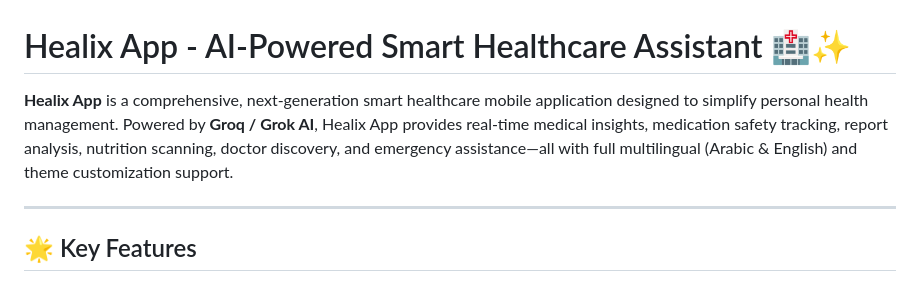
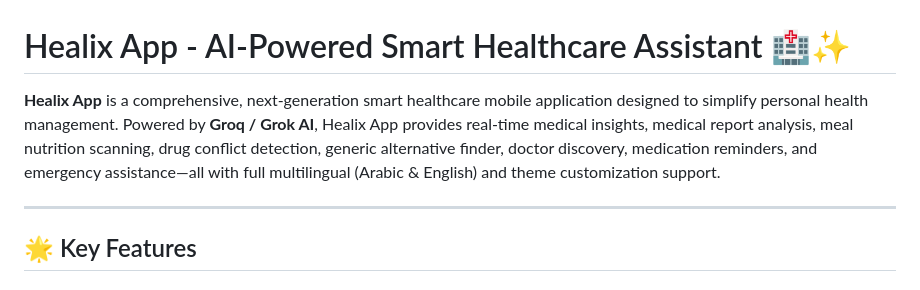
Before and after one commit to Abo0wael/Healix-App, a Markdown page: README.md, the part around the change. Drawn GitHub-style.

Commit message:
docs: remove tracking mention from README.md description

```diff
--- a/README.md
+++ b/README.md
@@ -1,6 +1,6 @@
 # Healix App - AI-Powered Smart Healthcare Assistant 🏥✨
 
-**Healix App** is a comprehensive, next-generation smart healthcare mobile application designed to simplify personal health management. Powered by **Groq / Grok AI**, Healix App provides real-time medical insights, medication safety tracking, report analysis, nutrition scanning, doctor discovery, and emergency assistance—all with full multilingual (Arabic & English) and theme customization support.
+**Healix App** is a comprehensive, next-generation smart healthcare mobile application designed to simplify personal health management. Powered by **Groq / Grok AI**, Healix App provides real-time medical insights, medical report analysis, meal nutrition scanning, drug conflict detection, generic alternative finder, doctor discovery, medication reminders, and emergency assistance—all with full multilingual (Arabic & English) and theme customization support.
 
 ---
 
```
